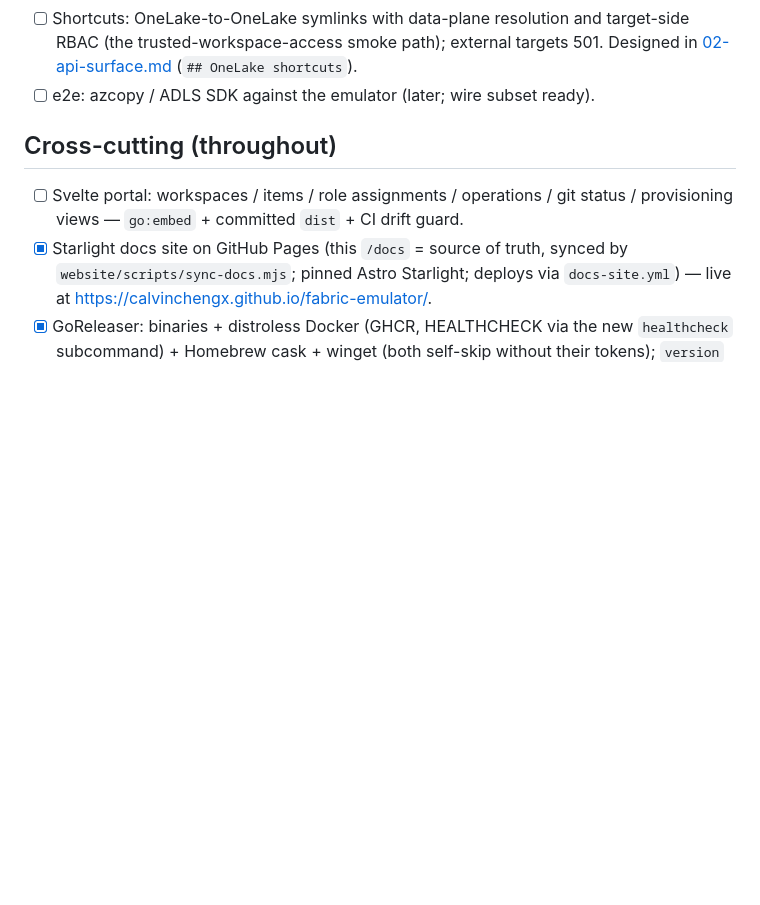
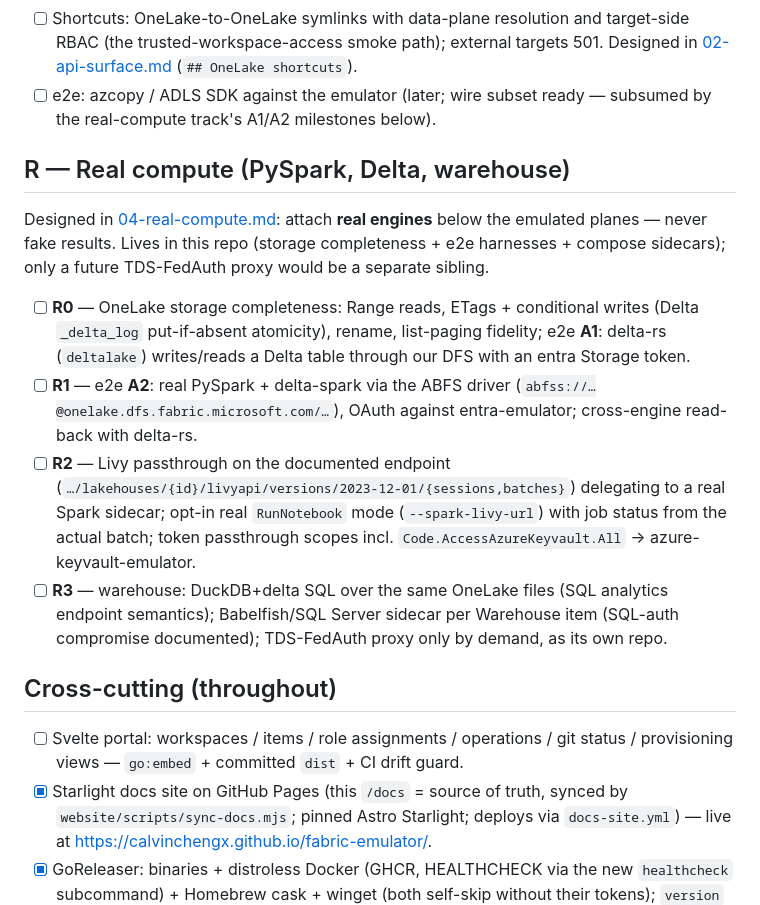
Before and after one commit to calvinchengx/fabric-emulator, a Markdown page: docs/03-roadmap.md, the part around the change. Rendered like a GitHub page; blank space fills up the shorter version.

```diff
--- a/docs/03-roadmap.md
+++ b/docs/03-roadmap.md
@@ -105,7 +105,33 @@ audiences. P2 can start any time; it consumes those endpoints over HTTP.
       target-side RBAC (the trusted-workspace-access smoke path); external
       targets 501. Designed in [02-api-surface.md](02-api-surface.md)
       (`## OneLake shortcuts`).
-- [ ] e2e: azcopy / ADLS SDK against the emulator (later; wire subset ready).
+- [ ] e2e: azcopy / ADLS SDK against the emulator (later; wire subset ready —
+      subsumed by the real-compute track's A1/A2 milestones below).
+
+## R — Real compute (PySpark, Delta, warehouse)
+
+Designed in [04-real-compute.md](04-real-compute.md): attach **real engines**
+below the emulated planes — never fake results. Lives in this repo (storage
+completeness + e2e harnesses + compose sidecars); only a future TDS-FedAuth
+proxy would be a separate sibling.
+
+- [ ] **R0** — OneLake storage completeness: Range reads, ETags + conditional
+      writes (Delta `_delta_log` put-if-absent atomicity), rename, list-paging
+      fidelity; e2e **A1**: delta-rs (`deltalake`) writes/reads a Delta table
+      through our DFS with an entra Storage token.
+- [ ] **R1** — e2e **A2**: real PySpark + delta-spark via the ABFS driver
+      (`abfss://…@onelake.dfs.fabric.microsoft.com/…`), OAuth against
+      entra-emulator; cross-engine read-back with delta-rs.
+- [ ] **R2** — Livy passthrough on the documented endpoint
+      (`…/lakehouses/{id}/livyapi/versions/2023-12-01/{sessions,batches}`)
+      delegating to a real Spark sidecar; opt-in real `RunNotebook` mode
+      (`--spark-livy-url`) with job status from the actual batch; token
+      passthrough scopes incl. `Code.AccessAzureKeyvault.All` →
+      azure-keyvault-emulator.
+- [ ] **R3** — warehouse: DuckDB+delta SQL over the same OneLake files (SQL
+      analytics endpoint semantics); Babelfish/SQL Server sidecar per
+      Warehouse item (SQL-auth compromise documented); TDS-FedAuth proxy only
+      by demand, as its own repo.
 
 ## Cross-cutting (throughout)
 
```
Also changed, not shown: docs/04-real-compute.md (added, +128 -0 lines).
